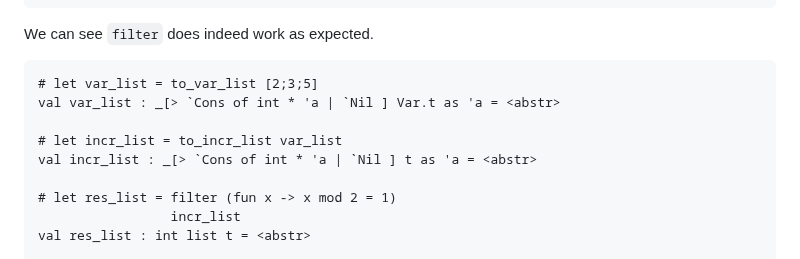
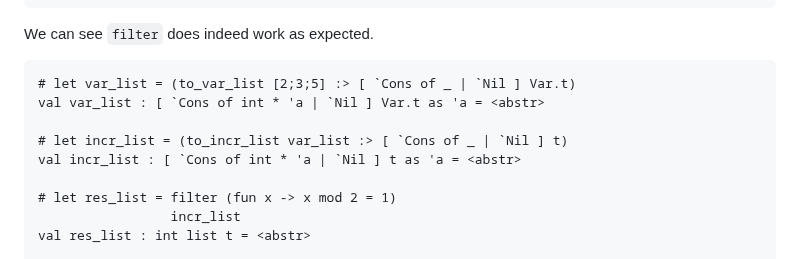
Before and after one commit to ocaml-multicore/par_incr, a Markdown page: README.md, the part around the change. Drawn GitHub-style.

Commit message:
Constrain types to avoid weak variables in inferred types (#14)

````diff
--- a/README.md
+++ b/README.md
@@ -403,11 +403,11 @@ val filter :
 We can see `filter` does indeed work as expected.
 
 ```ocaml
-# let var_list = to_var_list [2;3;5]
-val var_list : _[> `Cons of int * 'a | `Nil ] Var.t as 'a = <abstr>
+# let var_list = (to_var_list [2;3;5] :> [ `Cons of _ | `Nil ] Var.t)
+val var_list : [ `Cons of int * 'a | `Nil ] Var.t as 'a = <abstr>
 
-# let incr_list = to_incr_list var_list
-val incr_list : _[> `Cons of int * 'a | `Nil ] t as 'a = <abstr>
+# let incr_list = (to_incr_list var_list :> [ `Cons of _ | `Nil ] t)
+val incr_list : [ `Cons of int * 'a | `Nil ] t as 'a = <abstr>
 
 # let res_list = filter (fun x -> x mod 2 = 1)
                  incr_list
````
